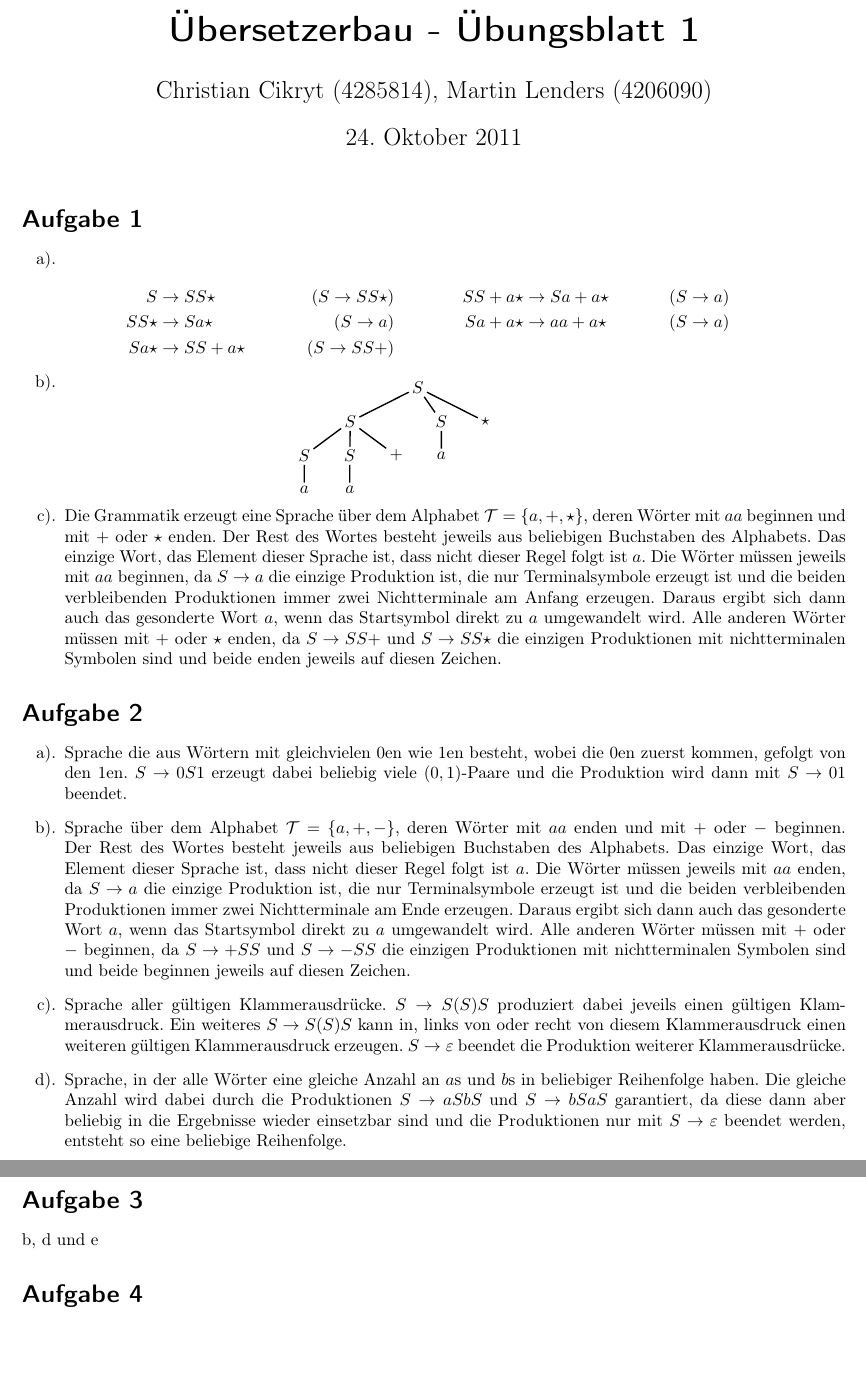
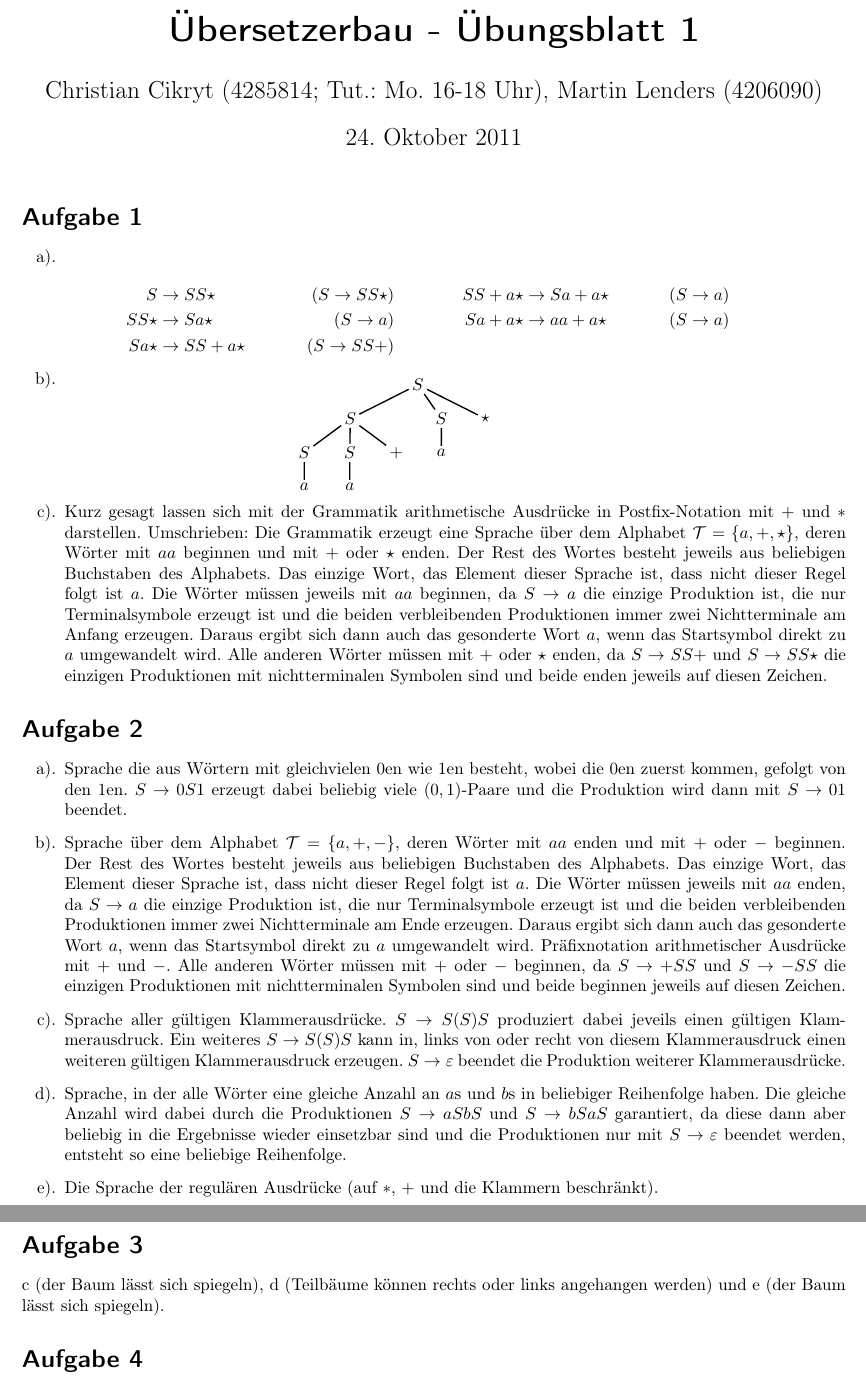
Before and after one commit to miri64/Uni-WS1112, a LaTeX document (UB/u01/u01.tex): two parts of pages 1 and 2 of 3, joined at a grey line, cut so that both start at the same text, the shorter picture padded with empty space. Compiled offline with LaTeX, dvips and Ghostscript.

Commit message:
[ÜB] assignment 1 - added 2e)

```diff
--- a/UB/u01/u01.tex
+++ b/UB/u01/u01.tex
@@ -13,7 +13,7 @@
 \geometry{a4paper, left=2cm,right=2cm,top=2cm,bottom=2cm}
 
 \title{Übersetzerbau - Übungsblatt 1}
-\author{Christian Cikryt (4285814), Martin Lenders (4206090)}
+\author{Christian Cikryt (4285814; Tut.: Mo. 16-18 Uhr), Martin Lenders (4206090)}
 \date{\today}
 
 \newcommand{\changefont}[3]{\fontfamily{#1} \fontseries{#2} \fontshape{#3} \selectfont}
@@ -87,7 +87,8 @@
 	    \Tr*{$\star$}
 	  }
 	\end{minipage}
- \item	Die Grammatik erzeugt eine Sprache über dem Alphabet $\mathcal{T} = \{a,
+ \item	Kurz gesagt lassen sich mit der Grammatik arithmetische Ausdrücke in Postfix-Notation mit $+$ und $*$ darstellen.
+	Umschrieben: Die Grammatik erzeugt eine Sprache über dem Alphabet $\mathcal{T} = \{a,
 	+, \star\}$, deren Wörter mit $aa$ beginnen und mit $+$ oder $\star$
   enden.
 	Der Rest des Wortes besteht jeweils aus beliebigen Buchstaben des
@@ -122,7 +123,8 @@ Regel folgt ist $a$.
 	verbleibenden Produktionen immer zwei Nichtterminale am Ende erzeugen.
 	Daraus ergibt sich dann auch das gesonderte Wort $a$, wenn das
 Startsymbol direkt zu $a$ umgewandelt wird.
-	Alle anderen Wörter müssen mit $+$ oder $-$ beginnen, da $S \to +SS$
+	Präfixnotation arithmetischer Ausdrücke mit $+$ und $-$.
+Alle anderen Wörter müssen mit $+$ oder $-$ beginnen, da $S \to +SS$
 und $S \to -SS$ die einzigen Produktionen mit nichtterminalen Symbolen sind
  und beide beginnen jeweils auf diesen Zeichen.
  \item	Sprache aller gültigen Klammerausdrücke. $S \to S (S) S$ produziert
@@ -135,11 +137,11 @@ beliebiger Reihenfolge haben. Die gleiche Anzahl wird dabei durch die
 Produktionen $S \to aSbS$ und $S \to bSaS$ garantiert, da diese dann aber
 beliebig in die Ergebnisse wieder einsetzbar sind und die Produktionen nur mit
 $S \to \varepsilon$ beendet werden, entsteht so eine beliebige Reihenfolge.
- \item
+ \item	Die Sprache der regulären Ausdrücke (auf $*$, $+$ und die Klammern beschränkt).
 \end{enumerate}
 
 \section{}
-b, d und e
+c (der Baum lässt sich spiegeln), d (Teilbäume können rechts oder links angehangen werden) und e (der Baum lässt sich spiegeln).
 
 \section{}
 \begin{enumerate}
```
